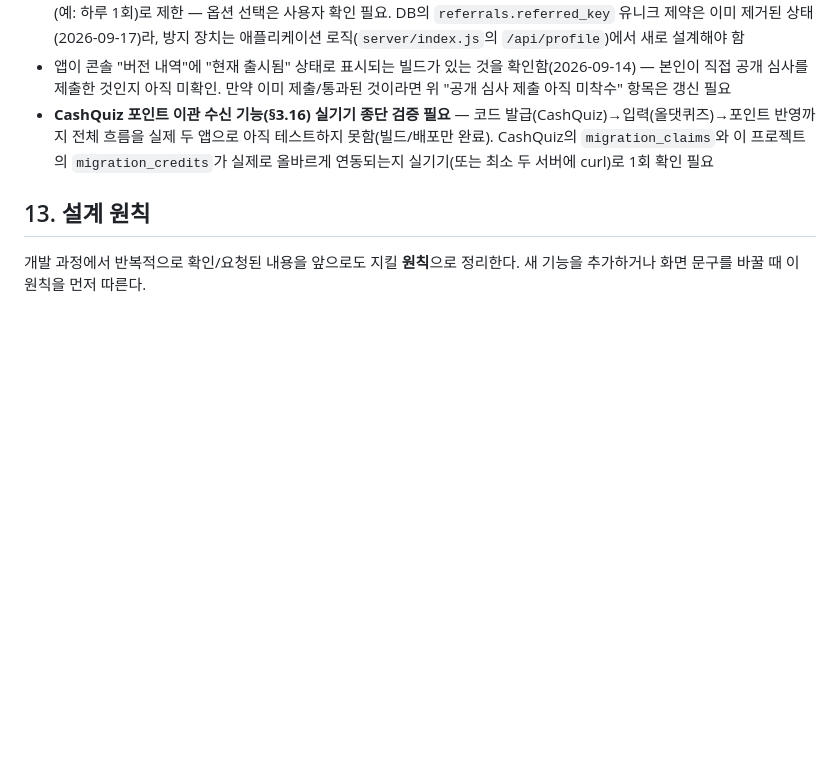
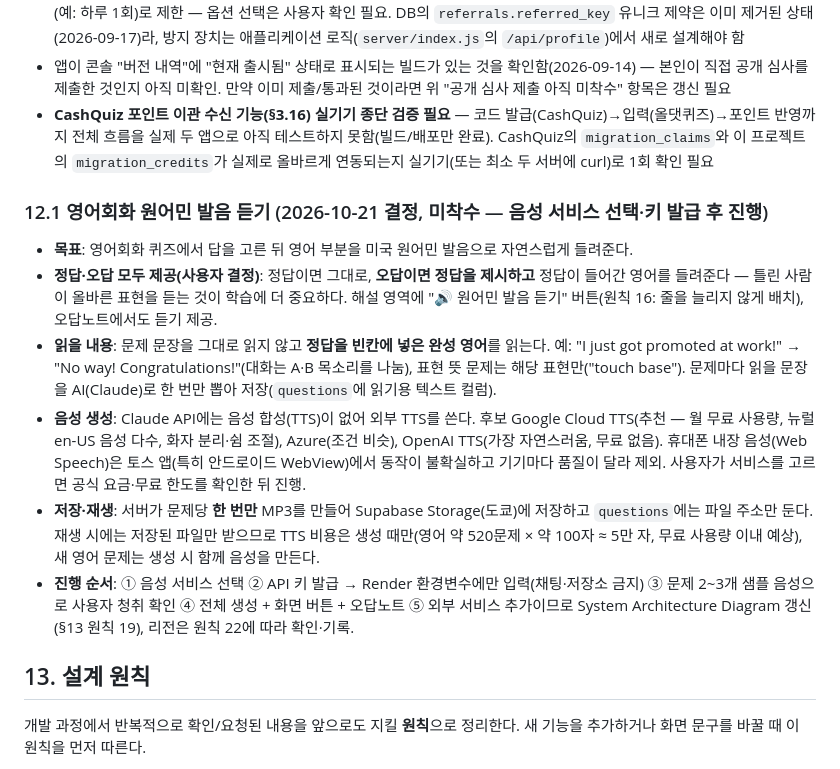
Before and after one commit to JackieJusuk/All-That-Quiz-Toss, a Markdown page: requirements.md, the part around the change. Rendered like a GitHub page; blank space fills up the shorter version.

Commit message:
요구사항: 영어회화 원어민 발음 듣기(정답·오답 모두, 정답 제시 후 재생) 계획 기록
Co-Authored-By: Claude Opus 5.5 <noreply@anthropic.com>
Claude-Session: https://claude.ai/code/session_0167qrMiYYyzgzxaqpRtzW3a

```diff
--- a/requirements.md
+++ b/requirements.md
@@ -552,6 +552,15 @@
 - 앱이 콘솔 "버전 내역"에 "현재 출시됨" 상태로 표시되는 빌드가 있는 것을 확인함(2026-09-14) — 본인이 직접 공개 심사를 제출한 것인지 아직 미확인. 만약 이미 제출/통과된 것이라면 위 "공개 심사 제출 아직 미착수" 항목은 갱신 필요
 - **CashQuiz 포인트 이관 수신 기능(§3.16) 실기기 종단 검증 필요** — 코드 발급(CashQuiz)→입력(올댓퀴즈)→포인트 반영까지 전체 흐름을 실제 두 앱으로 아직 테스트하지 못함(빌드/배포만 완료). CashQuiz의 `migration_claims`와 이 프로젝트의 `migration_credits`가 실제로 올바르게 연동되는지 실기기(또는 최소 두 서버에 curl)로 1회 확인 필요
 
+### 12.1 영어회화 원어민 발음 듣기 (2026-10-21 결정, 미착수 — 음성 서비스 선택·키 발급 후 진행)
+
+- **목표**: 영어회화 퀴즈에서 답을 고른 뒤 영어 부분을 미국 원어민 발음으로 자연스럽게 들려준다.
+- **정답·오답 모두 제공(사용자 결정)**: 정답이면 그대로, **오답이면 정답을 제시하고** 정답이 들어간 영어를 들려준다 — 틀린 사람이 올바른 표현을 듣는 것이 학습에 더 중요하다. 해설 영역에 "🔊 원어민 발음 듣기" 버튼(원칙 16: 줄을 늘리지 않게 배치), 오답노트에서도 듣기 제공.
+- **읽을 내용**: 문제 문장을 그대로 읽지 않고 **정답을 빈칸에 넣은 완성 영어**를 읽는다. 예: "I just got promoted at work!" → "No way! Congratulations!"(대화는 A·B 목소리를 나눔), 표현 뜻 문제는 해당 표현만("touch base"). 문제마다 읽을 문장을 AI(Claude)로 한 번만 뽑아 저장(`questions`에 읽기용 텍스트 컬럼).
+- **음성 생성**: Claude API에는 음성 합성(TTS)이 없어 외부 TTS를 쓴다. 후보 Google Cloud TTS(추천 — 월 무료 사용량, 뉴럴 en-US 음성 다수, 화자 분리·쉼 조절), Azure(조건 비슷), OpenAI TTS(가장 자연스러움, 무료 없음). 휴대폰 내장 음성(Web Speech)은 토스 앱(특히 안드로이드 WebView)에서 동작이 불확실하고 기기마다 품질이 달라 제외. 사용자가 서비스를 고르면 공식 요금·무료 한도를 확인한 뒤 진행.
+- **저장·재생**: 서버가 문제당 **한 번만** MP3를 만들어 Supabase Storage(도쿄)에 저장하고 `questions`에는 파일 주소만 둔다. 재생 시에는 저장된 파일만 받으므로 TTS 비용은 생성 때만(영어 약 520문제 × 약 100자 ≈ 5만 자, 무료 사용량 이내 예상), 새 영어 문제는 생성 시 함께 음성을 만든다.
+- **진행 순서**: ① 음성 서비스 선택 ② API 키 발급 → Render 환경변수에만 입력(채팅·저장소 금지) ③ 문제 2~3개 샘플 음성으로 사용자 청취 확인 ④ 전체 생성 + 화면 버튼 + 오답노트 ⑤ 외부 서비스 추가이므로 System Architecture Diagram 갱신(§13 원칙 19), 리전은 원칙 22에 따라 확인·기록.
+
 ## 13. 설계 원칙
 
 개발 과정에서 반복적으로 확인/요청된 내용을 앞으로도 지킬 **원칙**으로 정리한다. 새 기능을 추가하거나 화면 문구를 바꿀 때 이 원칙을 먼저 따른다.
```
